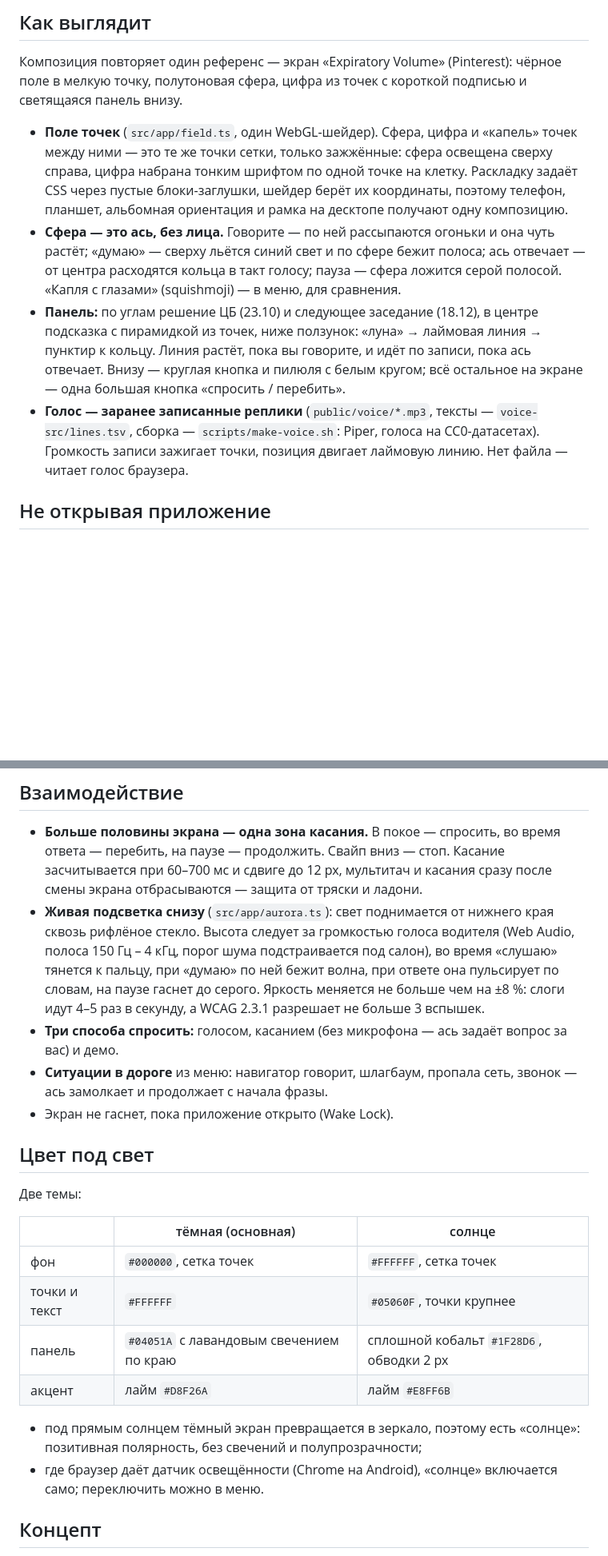
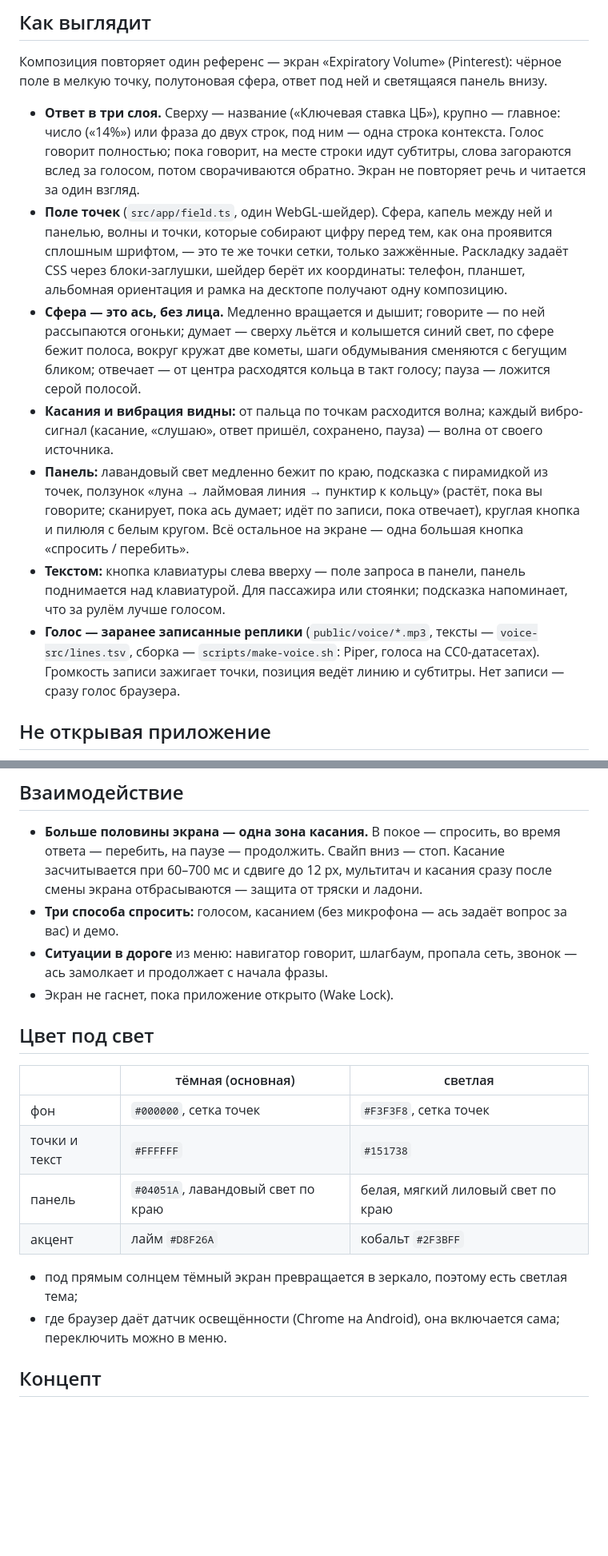
Before and after one commit to kloserock97-tech/ask-prototype, a Markdown page: README.md, 2 parts joined by grey strips. Shown at 80% size. GitHub-like rendering; blank space fills up the shorter version.

Commit message:
README: ответ в три слоя, живое поле, ввод текстом, светлая тема
Co-Authored-By: Claude Opus 5.5 <noreply@anthropic.com>

```diff
--- a/README.md
+++ b/README.md
@@ -21,24 +21,32 @@
 ## Как выглядит
 
 Композиция повторяет один референс — экран «Expiratory Volume» (Pinterest): чёрное поле
-в мелкую точку, полутоновая сфера, цифра из точек с короткой подписью и светящаяся панель внизу.
+в мелкую точку, полутоновая сфера, ответ под ней и светящаяся панель внизу.
 
-- **Поле точек** (`src/app/field.ts`, один WebGL-шейдер). Сфера, цифра и «капель» точек между
-  ними — это те же точки сетки, только зажжённые: сфера освещена сверху справа, цифра набрана
-  тонким шрифтом по одной точке на клетку. Раскладку задаёт CSS через пустые блоки-заглушки,
-  шейдер берёт их координаты, поэтому телефон, планшет, альбомная ориентация и рамка на
-  десктопе получают одну композицию.
-- **Сфера — это ась, без лица.** Говорите — по ней рассыпаются огоньки и она чуть растёт;
-  «думаю» — сверху льётся синий свет и по сфере бежит полоса; ась отвечает — от центра
-  расходятся кольца в такт голосу; пауза — сфера ложится серой полосой. «Капля с глазами»
-  (squishmoji) — в меню, для сравнения.
-- **Панель:** по углам решение ЦБ (23.10) и следующее заседание (18.12), в центре подсказка
-  с пирамидкой из точек, ниже ползунок: «луна» → лаймовая линия → пунктир к кольцу. Линия
-  растёт, пока вы говорите, и идёт по записи, пока ась отвечает. Внизу — круглая кнопка
-  и пилюля с белым кругом; всё остальное на экране — одна большая кнопка «спросить / перебить».
+- **Ответ в три слоя.** Сверху — название («Ключевая ставка ЦБ»), крупно — главное: число
+  («14%») или фраза до двух строк, под ним — одна строка контекста. Голос говорит полностью;
+  пока говорит, на месте строки идут субтитры, слова загораются вслед за голосом, потом
+  сворачиваются обратно. Экран не повторяет речь и читается за один взгляд.
+- **Поле точек** (`src/app/field.ts`, один WebGL-шейдер). Сфера, капель между ней и панелью,
+  волны и точки, которые собирают цифру перед тем, как она проявится сплошным шрифтом, —
+  это те же точки сетки, только зажжённые. Раскладку задаёт CSS через блоки-заглушки,
+  шейдер берёт их координаты: телефон, планшет, альбомная ориентация и рамка на десктопе
+  получают одну композицию.
+- **Сфера — это ась, без лица.** Медленно вращается и дышит; говорите — по ней рассыпаются
+  огоньки; думает — сверху льётся и колышется синий свет, по сфере бежит полоса, вокруг
+  кружат две кометы, шаги обдумывания сменяются с бегущим бликом; отвечает — от центра
+  расходятся кольца в такт голосу; пауза — ложится серой полосой.
+- **Касания и вибрация видны:** от пальца по точкам расходится волна; каждый вибро-сигнал
+  (касание, «слушаю», ответ пришёл, сохранено, пауза) — волна от своего источника.
+- **Панель:** лавандовый свет медленно бежит по краю, подсказка с пирамидкой из точек,
+  ползунок «луна → лаймовая линия → пунктир к кольцу» (растёт, пока вы говорите; сканирует,
+  пока ась думает; идёт по записи, пока отвечает), круглая кнопка и пилюля с белым кругом.
+  Всё остальное на экране — одна большая кнопка «спросить / перебить».
+- **Текстом:** кнопка клавиатуры слева вверху — поле запроса в панели, панель поднимается
+  над клавиатурой. Для пассажира или стоянки; подсказка напоминает, что за рулём лучше голосом.
 - **Голос — заранее записанные реплики** (`public/voice/*.mp3`, тексты — `voice-src/lines.tsv`,
   сборка — `scripts/make-voice.sh`: Piper, голоса на CC0-датасетах). Громкость записи зажигает
-  точки, позиция двигает лаймовую линию. Нет файла — читает голос браузера.
+  точки, позиция ведёт линию и субтитры. Нет записи — сразу голос браузера.
 
 ## Не открывая приложение
 
@@ -58,12 +66,6 @@
   перебить, на паузе — продолжить. Свайп вниз — стоп. Касание засчитывается при 60–700 мс
   и сдвиге до 12 px, мультитач и касания сразу после смены экрана отбрасываются —
   защита от тряски и ладони.
-- **Живая подсветка снизу** (`src/app/aurora.ts`): свет поднимается от нижнего края сквозь
-  рифлёное стекло. Высота следует за громкостью голоса водителя (Web Audio, полоса
-  150 Гц – 4 кГц, порог шума подстраивается под салон), во время «слушаю» тянется к пальцу,
-  при «думаю» по ней бежит волна, при ответе она пульсирует по словам, на паузе гаснет до серого.
-  Яркость меняется не больше чем на ±8 %: слоги идут 4–5 раз в секунду, а WCAG 2.3.1
-  разрешает не больше 3 вспышек.
 - **Три способа спросить:** голосом, касанием (без микрофона — ась задаёт вопрос за вас) и демо.
 - **Ситуации в дороге** из меню: навигатор говорит, шлагбаум, пропала сеть, звонок —
   ась замолкает и продолжает с начала фразы.
@@ -71,18 +73,15 @@
 
 ## Цвет под свет
 
-Две темы:
+| | тёмная (основная) | светлая |
+|---|---|---|
+| фон | `#000000`, сетка точек | `#F3F3F8`, сетка точек |
+| точки и текст | `#FFFFFF` | `#151738` |
+| панель | `#04051A`, лавандовый свет по краю | белая, мягкий лиловый свет по краю |
+| акцент | лайм `#D8F26A` | кобальт `#2F3BFF` |
 
-| | тёмная (основная) | солнце |
-|---|---|---|
-| фон | `#000000`, сетка точек | `#FFFFFF`, сетка точек |
-| точки и текст | `#FFFFFF` | `#05060F`, точки крупнее |
-| панель | `#04051A` с лавандовым свечением по краю | сплошной кобальт `#1F28D6`, обводки 2 px |
-| акцент | лайм `#D8F26A` | лайм `#E8FF6B` |
-
-- под прямым солнцем тёмный экран превращается в зеркало, поэтому есть «солнце»: позитивная
-  полярность, без свечений и полупрозрачности;
-- где браузер даёт датчик освещённости (Chrome на Android), «солнце» включается само;
+- под прямым солнцем тёмный экран превращается в зеркало, поэтому есть светлая тема;
+- где браузер даёт датчик освещённости (Chrome на Android), она включается сама;
   переключить можно в меню.
 
 ## Концепт
```
